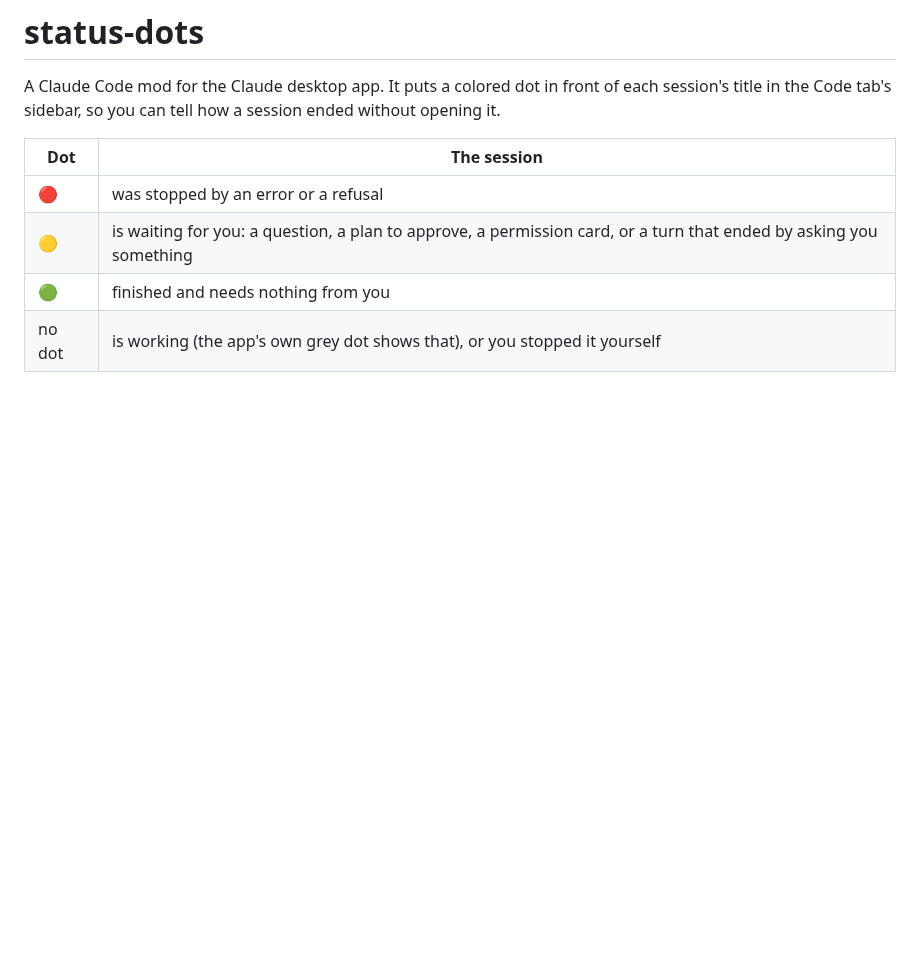
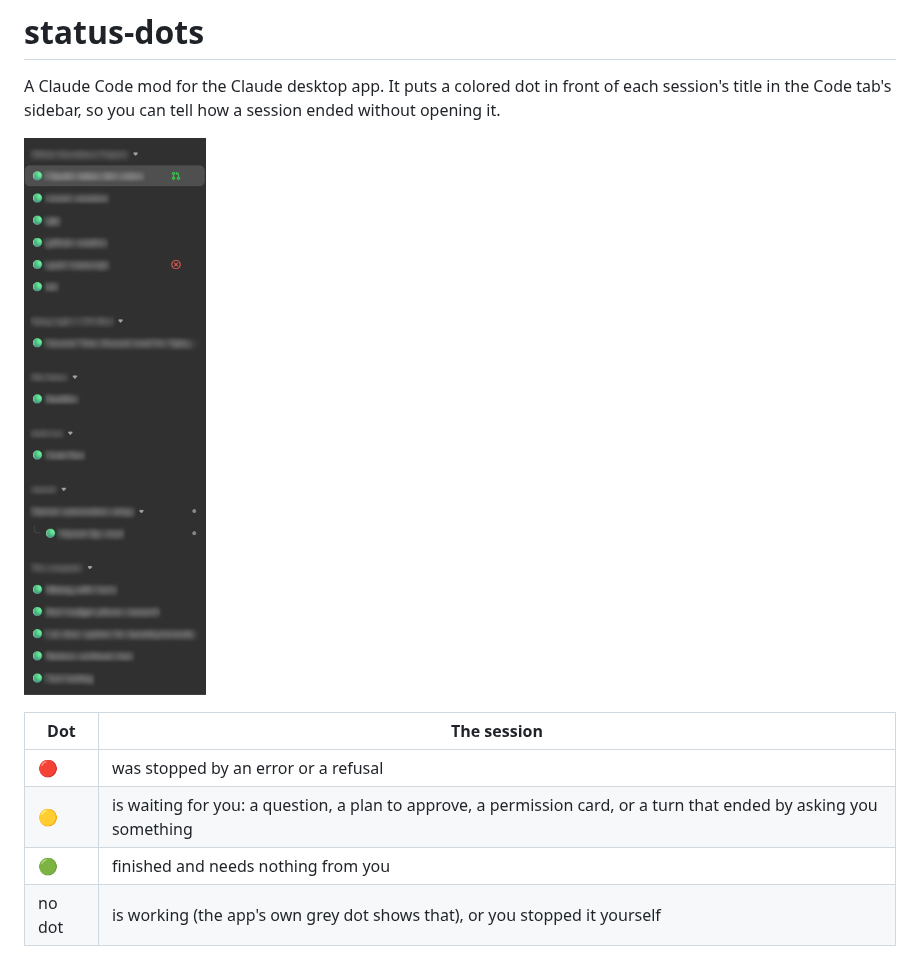
Before and after one commit to kevlar10x/status-dots, a Markdown page: README.md, the part around the change. GitHub-like rendering; pictures changed too: docs/screenshot.png (added); blank space fills up the shorter version.

Commit message:
Add a sidebar screenshot to the README
Co-Authored-By: Claude Opus 5.5 <noreply@anthropic.com>

```diff
--- a/README.md
+++ b/README.md
@@ -1,6 +1,8 @@
 # status-dots
 
 A Claude Code mod for the Claude desktop app. It puts a colored dot in front of each session's title in the Code tab's sidebar, so you can tell how a session ended without opening it.
+
+![The Code tab sidebar with status-dots: a green dot in front of each finished session, with the session names blurred](docs/screenshot.png)
 
 | Dot | The session |
 |---|---|
```
Also changed, not shown: CHANGELOG.md (+4 -0 lines).
